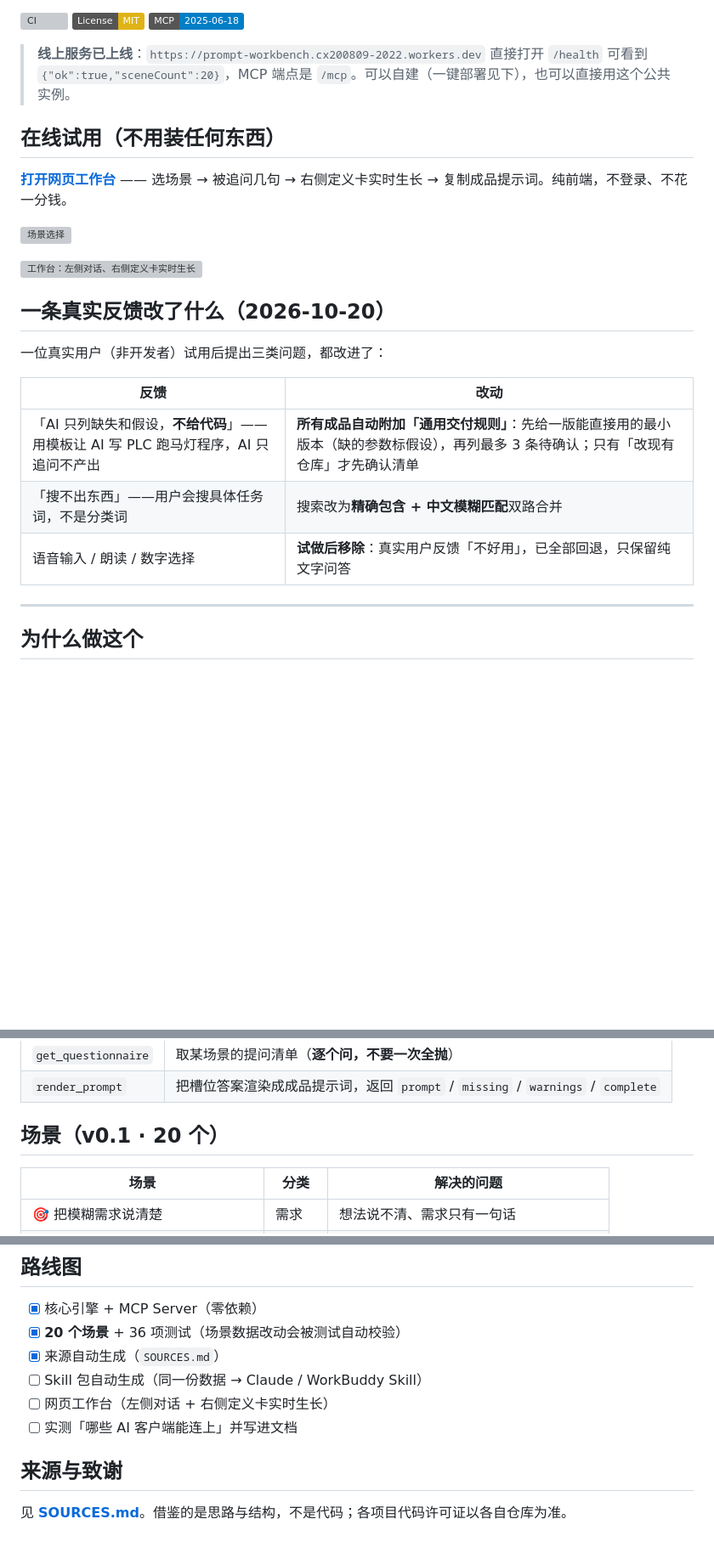
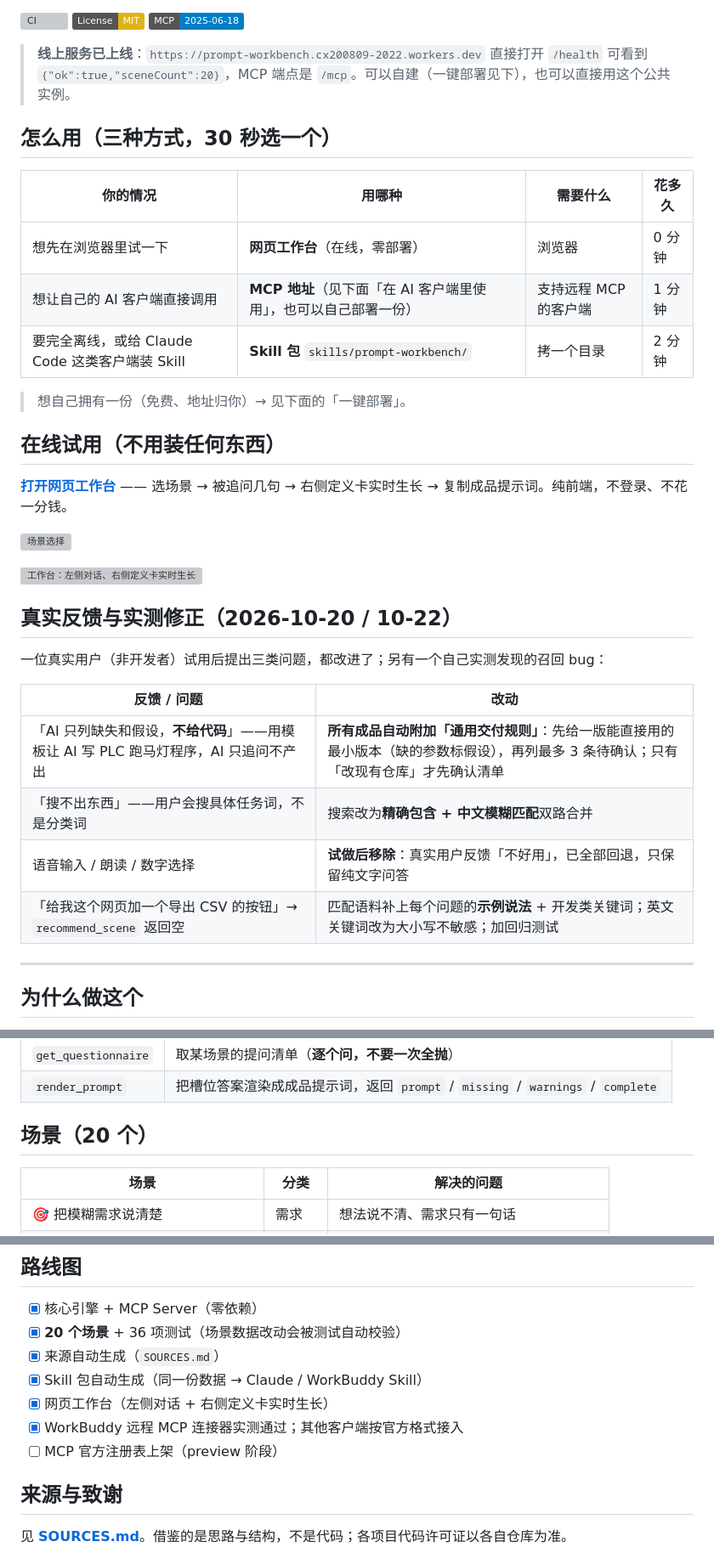
Before and after one commit to cx0806V/prompt-workbench, a Markdown page: README.md, 3 parts joined by grey strips. Shown at 85% size. Drawn GitHub-style; badges without logos; blank space fills up the shorter version; grey boxes are pictures that could not be loaded.

Commit message:
docs: README 首屏加「三种用法」路径表；更新实测记录与路线图（2026-10-22）
- 首屏 30 秒内选对自己的路径：网页工作台 / MCP 地址 / Skill 包
- 「真实反馈与实测修正」表补上召回 bug 的修复记录
- 路线图勾掉已完成的 Skill 包与网页工作台

```diff
--- a/README.md
+++ b/README.md
@@ -11,6 +11,16 @@
 > **线上服务已上线**：`https://prompt-workbench.cx200809-2022.workers.dev`
 > 直接打开 `/health` 可看到 `{"ok":true,"sceneCount":20}`，MCP 端点是 `/mcp`。可以自建（一键部署见下），也可以直接用这个公共实例。
 
+## 怎么用（三种方式，30 秒选一个）
+
+| 你的情况 | 用哪种 | 需要什么 | 花多久 |
+| --- | --- | --- | --- |
+| 想先在浏览器里试一下 | **网页工作台**（在线，零部署） | 浏览器 | 0 分钟 |
+| 想让自己的 AI 客户端直接调用 | **MCP 地址**（见下面「在 AI 客户端里使用」，也可以自己部署一份） | 支持远程 MCP 的客户端 | 1 分钟 |
+| 要完全离线，或给 Claude Code 这类客户端装 Skill | **Skill 包** `skills/prompt-workbench/` | 拷一个目录 | 2 分钟 |
+
+> 想自己拥有一份（免费、地址归你）→ 见下面的「一键部署」。
+
 ## 在线试用（不用装任何东西）
 
 [**打开网页工作台**](https://cx0806v.github.io/prompt-workbench/) —— 选场景 → 被追问几句 → 右侧定义卡实时生长 → 复制成品提示词。纯前端，不登录、不花一分钱。
@@ -19,15 +29,16 @@
 
 ![工作台：左侧对话、右侧定义卡实时生长](https://cx0806v.github.io/prompt-workbench/preview-workbench.png)
 
-## 一条真实反馈改了什么（2026-10-20）
+## 真实反馈与实测修正（2026-10-20 / 10-22）
 
-一位真实用户（非开发者）试用后提出三类问题，都改进了：
+一位真实用户（非开发者）试用后提出三类问题，都改进了；另有一个自己实测发现的召回 bug：
 
-| 反馈 | 改动 |
+| 反馈 / 问题 | 改动 |
 | --- | --- |
 | 「AI 只列缺失和假设，**不给代码**」——用模板让 AI 写 PLC 跑马灯程序，AI 只追问不产出 | **所有成品自动附加「通用交付规则」**：先给一版能直接用的最小版本（缺的参数标假设），再列最多 3 条待确认；只有「改现有仓库」才先确认清单 |
 | 「搜不出东西」——用户会搜具体任务词，不是分类词 | 搜索改为**精确包含 + 中文模糊匹配**双路合并 |
 | 语音输入 / 朗读 / 数字选择 | **试做后移除**：真实用户反馈「不好用」，已全部回退，只保留纯文字问答 |
+| 「给我这个网页加一个导出 CSV 的按钮」→ `recommend_scene` 返回空 | 匹配语料补上每个问题的**示例说法** + 开发类关键词；英文关键词改为大小写不敏感；加回归测试 |
 
 ---
 
@@ -227,7 +238,7 @@ CI 会重新生成并比对：**技能包和场景数据不一致就会失败**
 | `get_questionnaire` | 取某场景的提问清单（**逐个问，不要一次全抛**） |
 | `render_prompt` | 把槽位答案渲染成成品提示词，返回 `prompt` / `missing` / `warnings` / `complete` |
 
-## 场景（v0.1 · 20 个）
+## 场景（20 个）
 
 | 场景 | 分类 | 解决的问题 |
 | --- | --- | --- |
@@ -296,9 +307,10 @@ tests/             零依赖测试（node --test）
 - [x] 核心引擎 + MCP Server（零依赖）
 - [x] **20 个场景** + 36 项测试（场景数据改动会被测试自动校验）
 - [x] 来源自动生成（`SOURCES.md`）
-- [ ] Skill 包自动生成（同一份数据 → Claude / WorkBuddy Skill）
-- [ ] 网页工作台（左侧对话 + 右侧定义卡实时生长）
-- [ ] 实测「哪些 AI 客户端能连上」并写进文档
+- [x] Skill 包自动生成（同一份数据 → Claude / WorkBuddy Skill）
+- [x] 网页工作台（左侧对话 + 右侧定义卡实时生长）
+- [x] WorkBuddy 远程 MCP 连接器实测通过；其他客户端按官方格式接入
+- [ ] MCP 官方注册表上架（preview 阶段）
 
 ## 来源与致谢
 
```
Also changed, not shown: other parts of README.md (+1 -1 lines).
